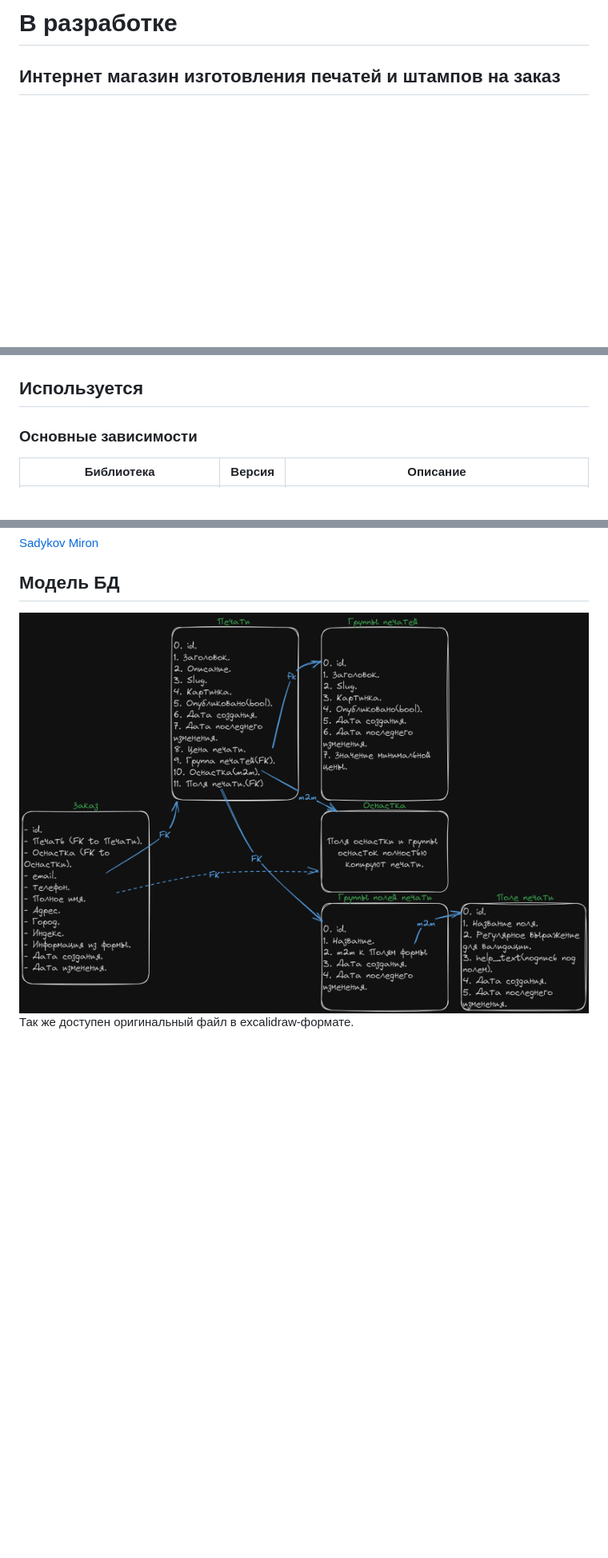
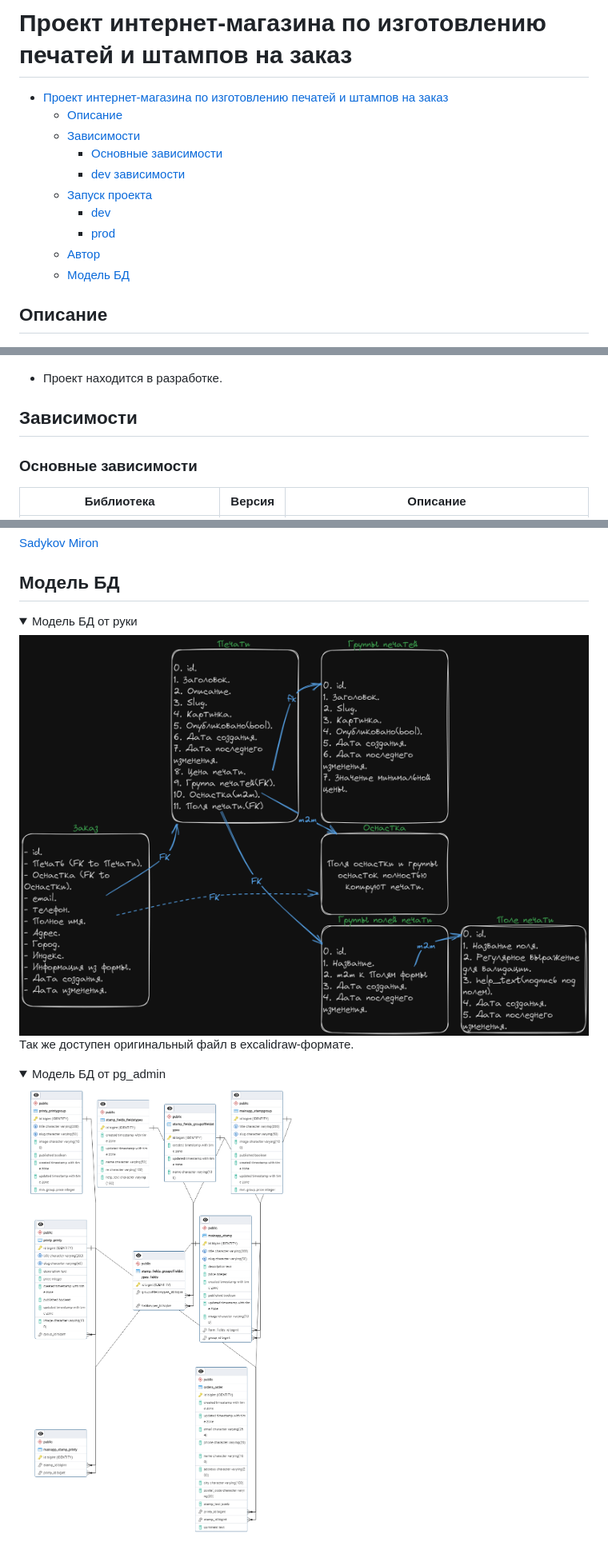
Before and after one commit to Reagent992/stamps, a Markdown page: docs/README.md, 3 parts joined by grey strips. Shown: that part at 80% size. GitHub-like rendering; pictures changed too: docs/images/db_by_pg_admin.png (added); folded sections open; blank space fills up the shorter version.

```diff
--- a/docs/README.md
+++ b/docs/README.md
@@ -1,10 +1,19 @@
-# В разработке
-
-## Интернет магазин изготовления печатей и штампов на заказ
+# Проект интернет-магазина по изготовлению печатей и штампов на заказ
+- [Проект интернет-магазина по изготовлению печатей и штампов на заказ](#проект-интернет-магазина-по-изготовлению-печатей-и-штампов-на-заказ)
+  - [Описание](#описание)
+  - [Зависимости](#зависимости)
+    - [Основные зависимости](#основные-зависимости)
+    - [dev зависимости](#dev-зависимости)
+  - [Запуск проекта](#запуск-проекта)
+    - [dev](#dev)
+    - [prod](#prod)
+  - [Автор](#автор)
+  - [Модель БД](#модель-бд)
+## Описание
 
 ![Картинка-Пример](images/img.png)
-
-## Используется
+- Проект находится в разработке.
+## Зависимости
 
 ### Основные зависимости
 | Библиотека                                                                        | Версия | Описание                                                    |
@@ -49,5 +78,15 @@
 
 
 ## Модель БД
-![Модель БД](images/models.png)
-Так же доступен оригинальный файл в excalidraw-формате.
+
+<details>
+  <summary>Модель БД от руки</summary>
+  <img src="images/models.png" alt="Модель БД от руки">
+  Так же доступен оригинальный файл в excalidraw-формате.
+
+</details>
+<details>
+  <summary>Модель БД от pg_admin</summary>
+  <img src="images/db_by_pg_admin.png" alt="Модель БД от pg_admin">
+
+</details>
```
Also changed, not shown: other parts of docs/README.md (+21 -1 lines), infra/infra.md (deleted, +0 -15 lines), 2 other files.
